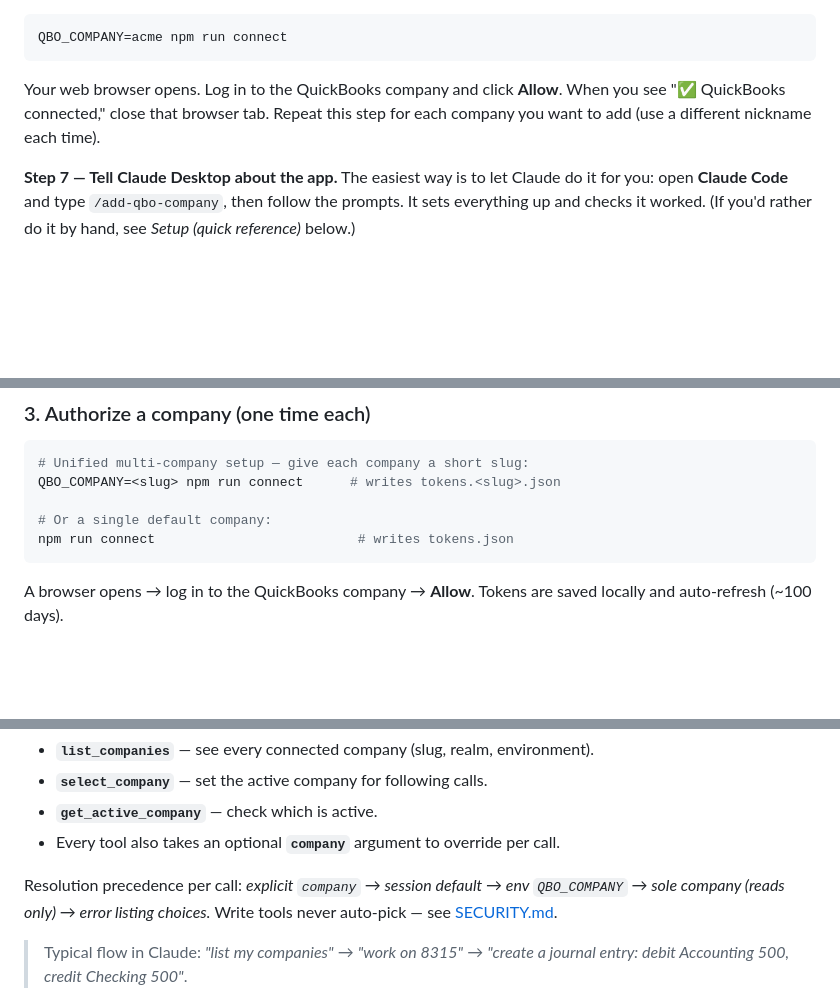
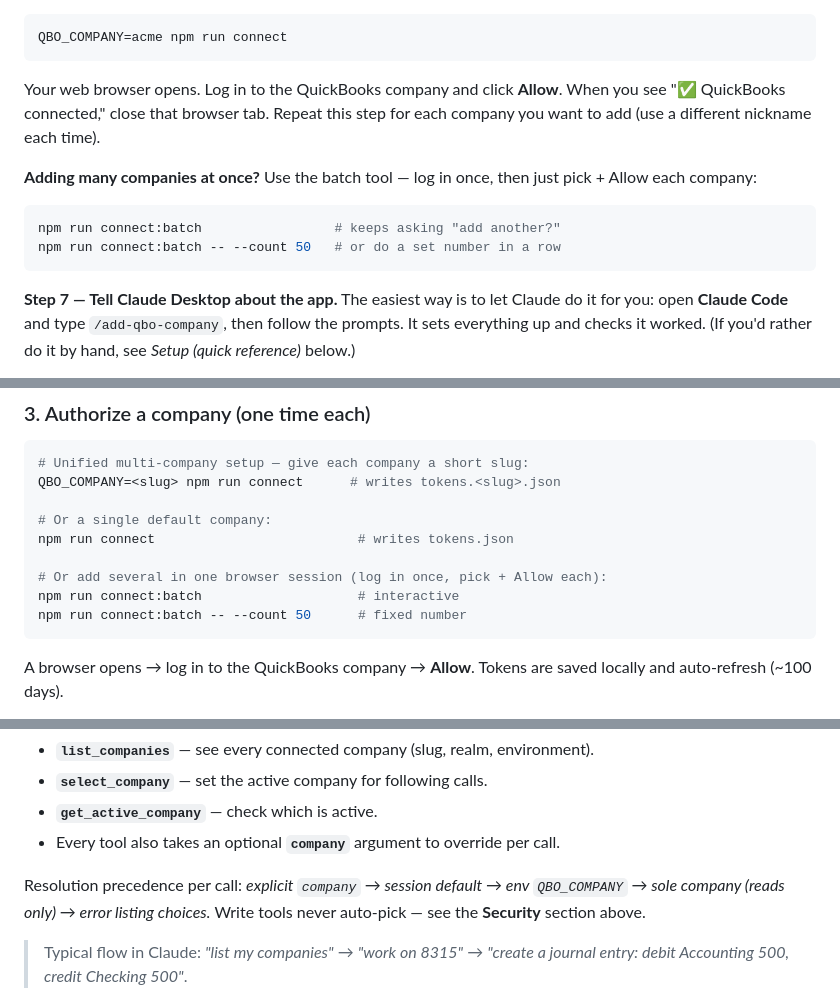
Before and after one commit to scotchua/better-quickbooks-Claude-connector, a Markdown page: README.md, 3 parts joined by grey strips. Rendered like a GitHub page; blank space fills up the shorter version.

````diff
--- a/README.md
+++ b/README.md
@@ -73,6 +179,13 @@ Your web browser opens. Log in to the QuickBooks company and click **Allow**.
 When you see "✅ QuickBooks connected," close that browser tab. Repeat this step
 for each company you want to add (use a different nickname each time).
 
+**Adding many companies at once?** Use the batch tool — log in once, then just
+pick + Allow each company:
+```bash
+npm run connect:batch                 # keeps asking "add another?"
+npm run connect:batch -- --count 50   # or do a set number in a row
+```
+
 **Step 7 — Tell Claude Desktop about the app.**
 The easiest way is to let Claude do it for you: open **Claude Code** and type
 `/add-qbo-company`, then follow the prompts. It sets everything up and checks it
@@ -108,6 +221,10 @@ QBO_COMPANY=<slug> npm run connect      # writes tokens.<slug>.json
 
 # Or a single default company:
 npm run connect                          # writes tokens.json
+
+# Or add several in one browser session (log in once, pick + Allow each):
+npm run connect:batch                    # interactive
+npm run connect:batch -- --count 50      # fixed number
 ```
 A browser opens → log in to the QuickBooks company → **Allow**. Tokens are saved
 locally and auto-refresh (~100 days).
@@ -144,7 +261,7 @@ company at runtime:
 
 Resolution precedence per call: *explicit `company` → session default → env
 `QBO_COMPANY` → sole company (reads only) → error listing choices.* Write tools
-never auto-pick — see [SECURITY.md](SECURITY.md).
+never auto-pick — see the **Security** section above.
 
 > Typical flow in Claude: *"list my companies"* → *"work on 8315"* → *"create a
 > journal entry: debit Accounting 500, credit Checking 500"*.
````
Also changed, not shown: other parts of README.md (+120 -14 lines).
